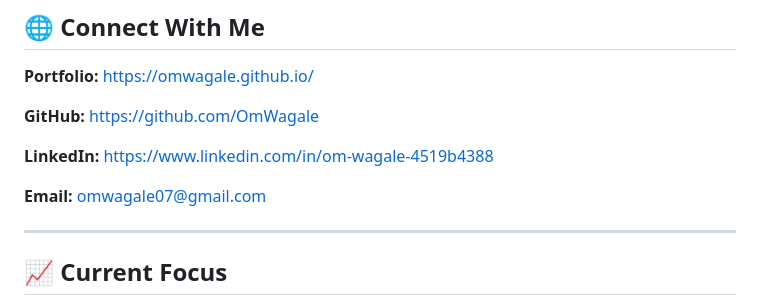
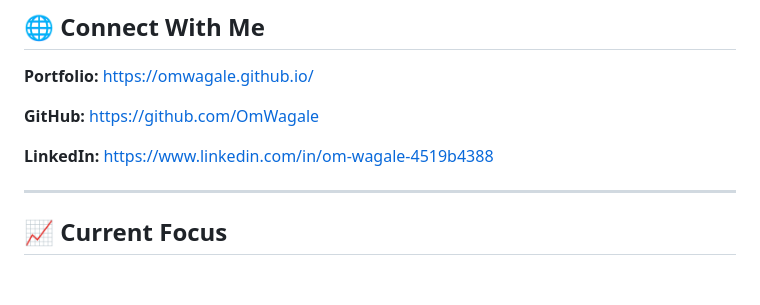
Before and after one commit to OmWagale/OmWagale.github.io, a Markdown page: README.md, the part around the change. Drawn GitHub-style; blank space fills up the shorter version.

```diff
--- a/README.md
+++ b/README.md
@@ -113,9 +113,6 @@ https://github.com/OmWagale
 **LinkedIn:**
 https://www.linkedin.com/in/om-wagale-4519b4388
 
-**Email:**
-[omwagale07@gmail.com](mailto:omwagale07@gmail.com)
-
 ---
 
 ## 📈 Current Focus
```
